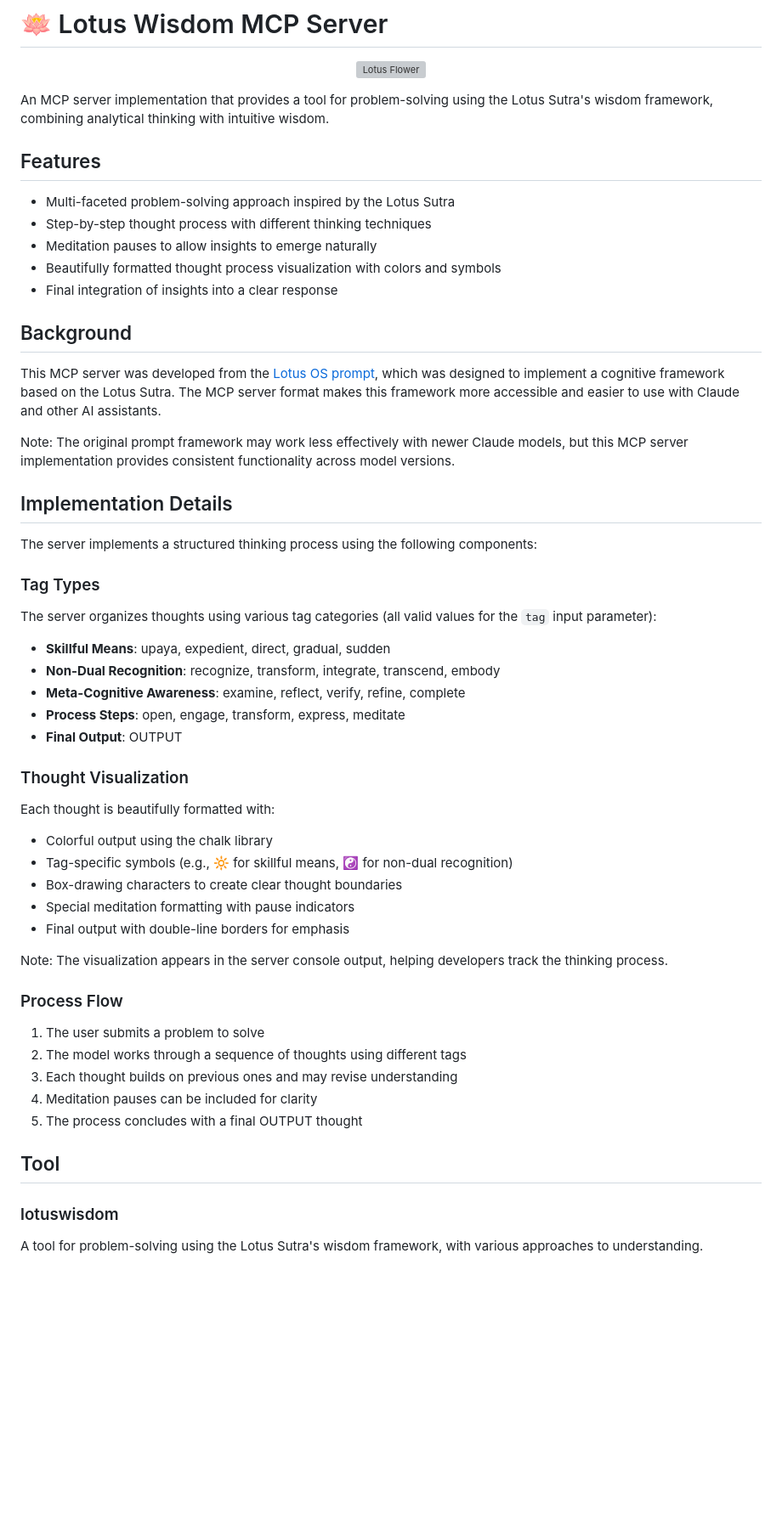
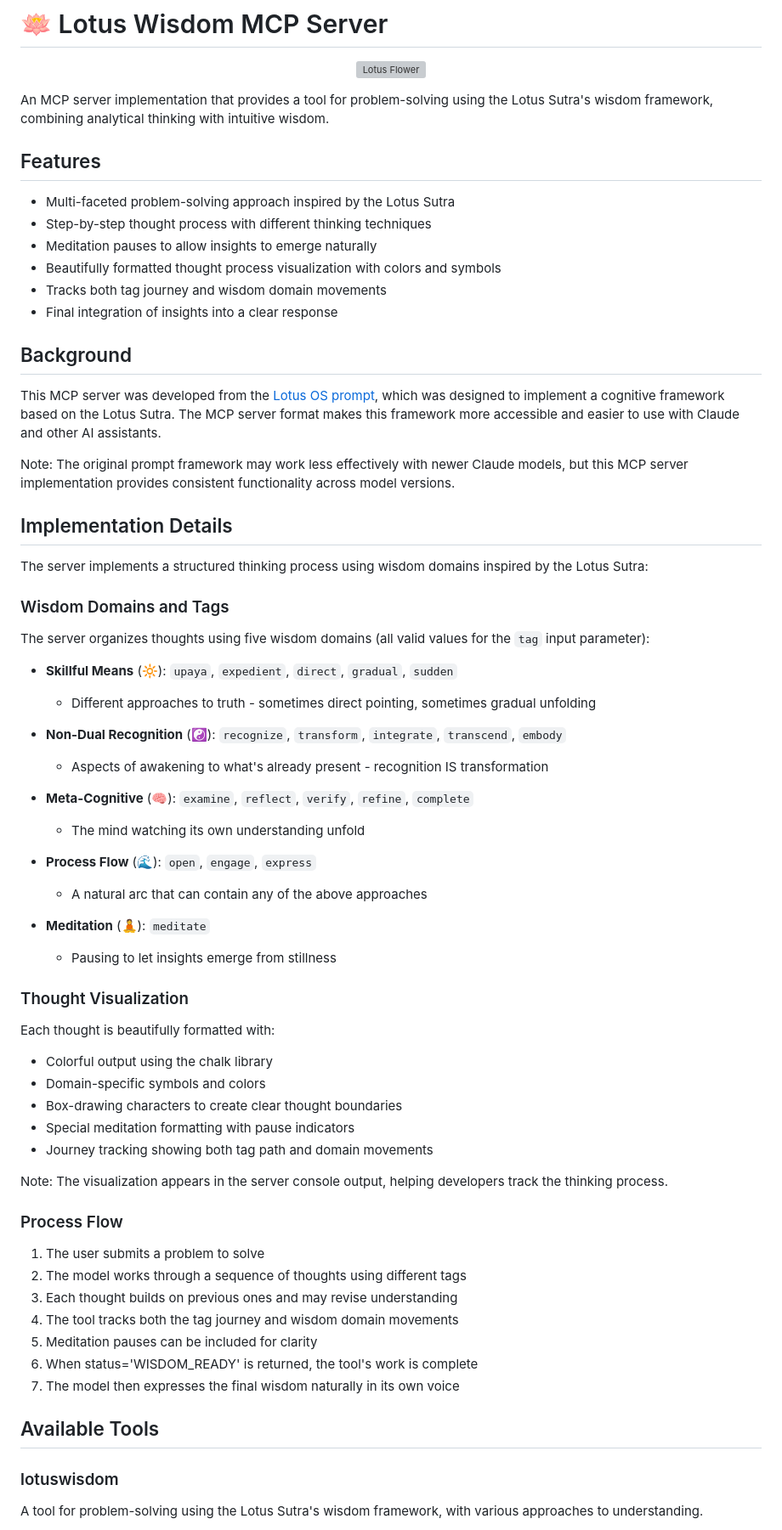
Before and after one commit to linxule/lotus-wisdom-mcp, a Markdown page: README.md, the part around the change printed below. Shown: that part at 85% size. Drawn GitHub-style; blank space fills up the shorter version; grey boxes are pictures that could not be loaded.

```diff
--- a/README.md
+++ b/README.md
@@ -5,12 +5,14 @@
 </p>
 
 An MCP server implementation that provides a tool for problem-solving using the Lotus Sutra's wisdom framework, combining analytical thinking with intuitive wisdom.
+
 ## Features
 
 * Multi-faceted problem-solving approach inspired by the Lotus Sutra
 * Step-by-step thought process with different thinking techniques
 * Meditation pauses to allow insights to emerge naturally
 * Beautifully formatted thought process visualization with colors and symbols
+* Tracks both tag journey and wisdom domain movements
 * Final integration of insights into a clear response
 
 ## Background
@@ -21,27 +23,36 @@ Note: The original prompt framework may work less effectively with newer Claude
 
 ## Implementation Details
 
-The server implements a structured thinking process using the following components:
+The server implements a structured thinking process using wisdom domains inspired by the Lotus Sutra:
 
-### Tag Types
+### Wisdom Domains and Tags
 
-The server organizes thoughts using various tag categories (all valid values for the `tag` input parameter):
+The server organizes thoughts using five wisdom domains (all valid values for the `tag` input parameter):
 
-* **Skillful Means**: upaya, expedient, direct, gradual, sudden
-* **Non-Dual Recognition**: recognize, transform, integrate, transcend, embody
-* **Meta-Cognitive Awareness**: examine, reflect, verify, refine, complete
-* **Process Steps**: open, engage, transform, express, meditate
-* **Final Output**: OUTPUT
+* **Skillful Means** (🔆): `upaya`, `expedient`, `direct`, `gradual`, `sudden`
+  - Different approaches to truth - sometimes direct pointing, sometimes gradual unfolding
+
+* **Non-Dual Recognition** (☯️): `recognize`, `transform`, `integrate`, `transcend`, `embody`
+  - Aspects of awakening to what's already present - recognition IS transformation
+
+* **Meta-Cognitive** (🧠): `examine`, `reflect`, `verify`, `refine`, `complete`
+  - The mind watching its own understanding unfold
+
+* **Process Flow** (🌊): `open`, `engage`, `express`
+  - A natural arc that can contain any of the above approaches
+
+* **Meditation** (🧘): `meditate`
+  - Pausing to let insights emerge from stillness
 
 ### Thought Visualization
 
 Each thought is beautifully formatted with:
 
 * Colorful output using the chalk library
-* Tag-specific symbols (e.g., 🔆 for skillful means, ☯️ for non-dual recognition)
+* Domain-specific symbols and colors
 * Box-drawing characters to create clear thought boundaries
 * Special meditation formatting with pause indicators
-* Final output with double-line borders for emphasis
+* Journey tracking showing both tag path and domain movements
 
 Note: The visualization appears in the server console output, helping developers track the thinking process.
 
@@ -50,10 +61,12 @@ Note: The visualization appears in the server console output, helping developers
 1. The user submits a problem to solve
 2. The model works through a sequence of thoughts using different tags
 3. Each thought builds on previous ones and may revise understanding
-4. Meditation pauses can be included for clarity
-5. The process concludes with a final OUTPUT thought
+4. The tool tracks both the tag journey and wisdom domain movements
+5. Meditation pauses can be included for clarity
+6. When status='WISDOM_READY' is returned, the tool's work is complete
+7. The model then expresses the final wisdom naturally in its own voice
 
-## Tool
+## Available Tools
 
 ### lotuswisdom
 
```
Also changed, not shown: other parts of README.md (+88 -41 lines).
